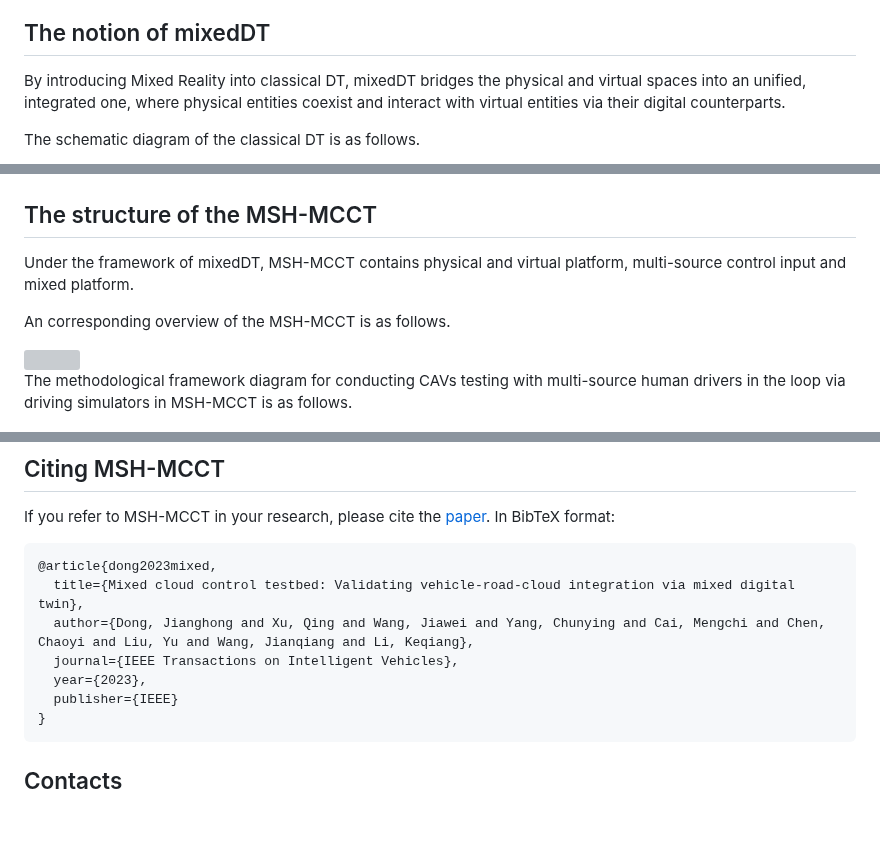
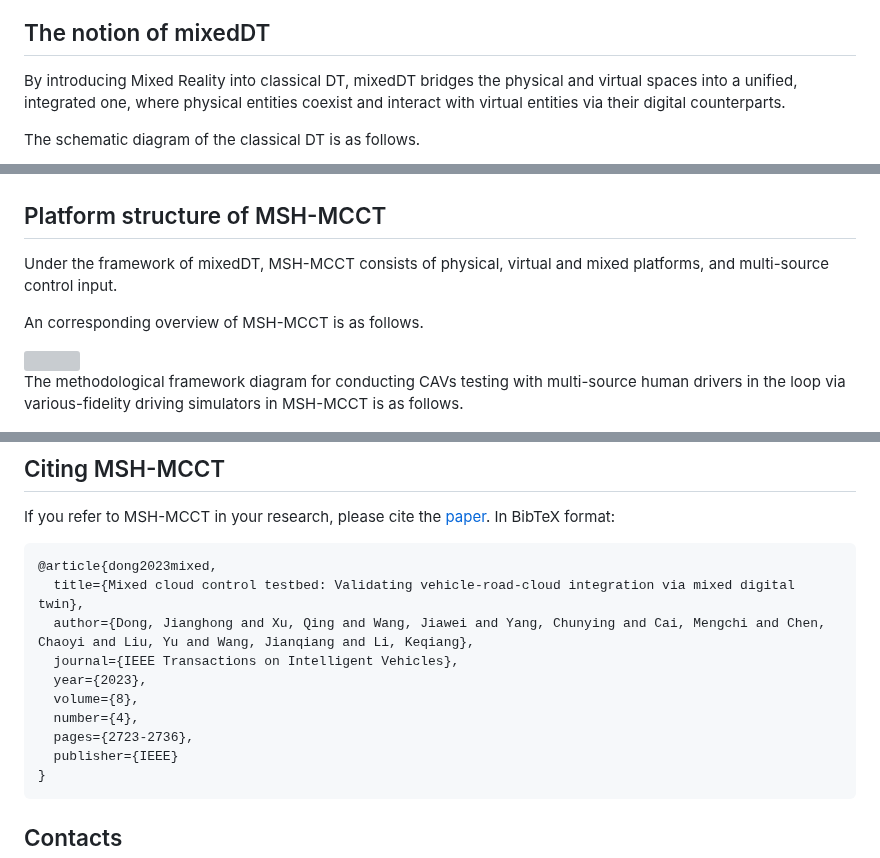
Before and after one commit to dongjh20/MSH-MCCT, a Markdown page: README.md, 3 parts joined by grey strips. GitHub-like rendering; blank space fills up the shorter version; grey boxes are pictures that could not be loaded.

````diff
--- a/README.md
+++ b/README.md
@@ -6,7 +6,7 @@
 In this project, we present demo videos for our Connected and Autonomous Vehicles (CAVs) testing platform, Multi-Source Human-in-the-loop Mixed Cloud Control Testbed (MSH-MCCT), developed based on a new notion of Mixed Digital Twin (mixedDT).
 
 ## The notion of mixedDT
-By introducing Mixed Reality into classical DT, mixedDT bridges the physical and virtual spaces into an unified, integrated one, where physical entities coexist and interact with virtual entities via their digital counterparts.
+By introducing Mixed Reality into classical DT, mixedDT bridges the physical and virtual spaces into a unified, integrated one, where physical entities coexist and interact with virtual entities via their digital counterparts.
 
 The schematic diagram of the classical DT is as follows.
 
@@ -16,15 +16,15 @@ The schematic diagram of the proposed mixedDT is as follows.
 
 <img src="resources/mdt-framework.jpg" align="center" width="80%"/>
 
-## The structure of the MSH-MCCT
+## Platform structure of MSH-MCCT
 
-Under the framework of mixedDT, MSH-MCCT contains physical and virtual platform, multi-source control input and mixed platform.
+Under the framework of mixedDT, MSH-MCCT consists of physical, virtual and mixed platforms, and multi-source control input.
 
-An corresponding overview of the MSH-MCCT is as follows.
+An corresponding overview of MSH-MCCT is as follows.
 
 <img src="resources/MSH-framework.jpg" align="center" width="80%"/>
 
-The methodological framework diagram for conducting CAVs testing with multi-source human drivers in the loop via driving simulators in MSH-MCCT is as follows.
+The methodological framework diagram for conducting CAVs testing with multi-source human drivers in the loop via various-fidelity driving simulators in MSH-MCCT is as follows.
 
 <img src="resources/MSH-method.jpg" align="center" width="96%"/>
 
@@ -80,6 +80,9 @@ If you refer to MSH-MCCT in your research, please cite the [paper](https://arxiv
   author={Dong, Jianghong and Xu, Qing and Wang, Jiawei and Yang, Chunying and Cai, Mengchi and Chen, Chaoyi and Liu, Yu and Wang, Jianqiang and Li, Keqiang},
   journal={IEEE Transactions on Intelligent Vehicles},
   year={2023},
+  volume={8},
+  number={4},
+  pages={2723-2736},
   publisher={IEEE}
 }
 ```
````
Also changed, not shown: other parts of README.md (+1 -1 lines).
